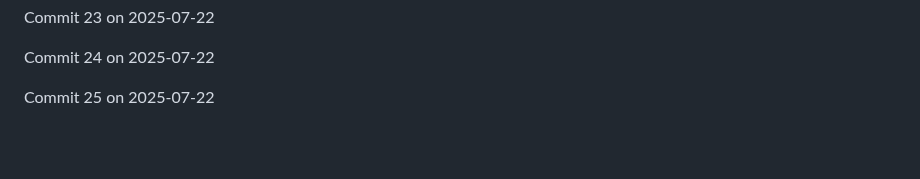
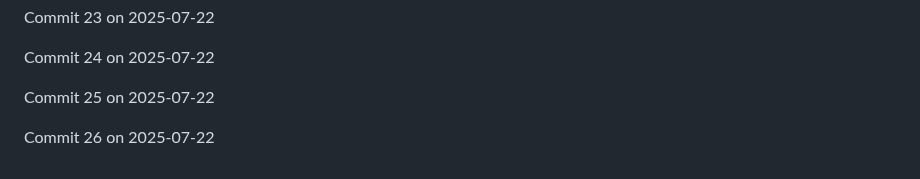
Before and after one commit to JaspreetJ117/NotTurboLearn, a Markdown page: README.md, the part around the change. Drawn GitHub-style; blank space fills up the shorter version.

Commit message:
Backdated commit 26 for 2025-07-22

```diff
--- a/README.md
+++ b/README.md
@@ -1942,3 +1942,5 @@ Commit 23 on 2025-07-22
 Commit 24 on 2025-07-22
 
 Commit 25 on 2025-07-22
+
+Commit 26 on 2025-07-22
```
